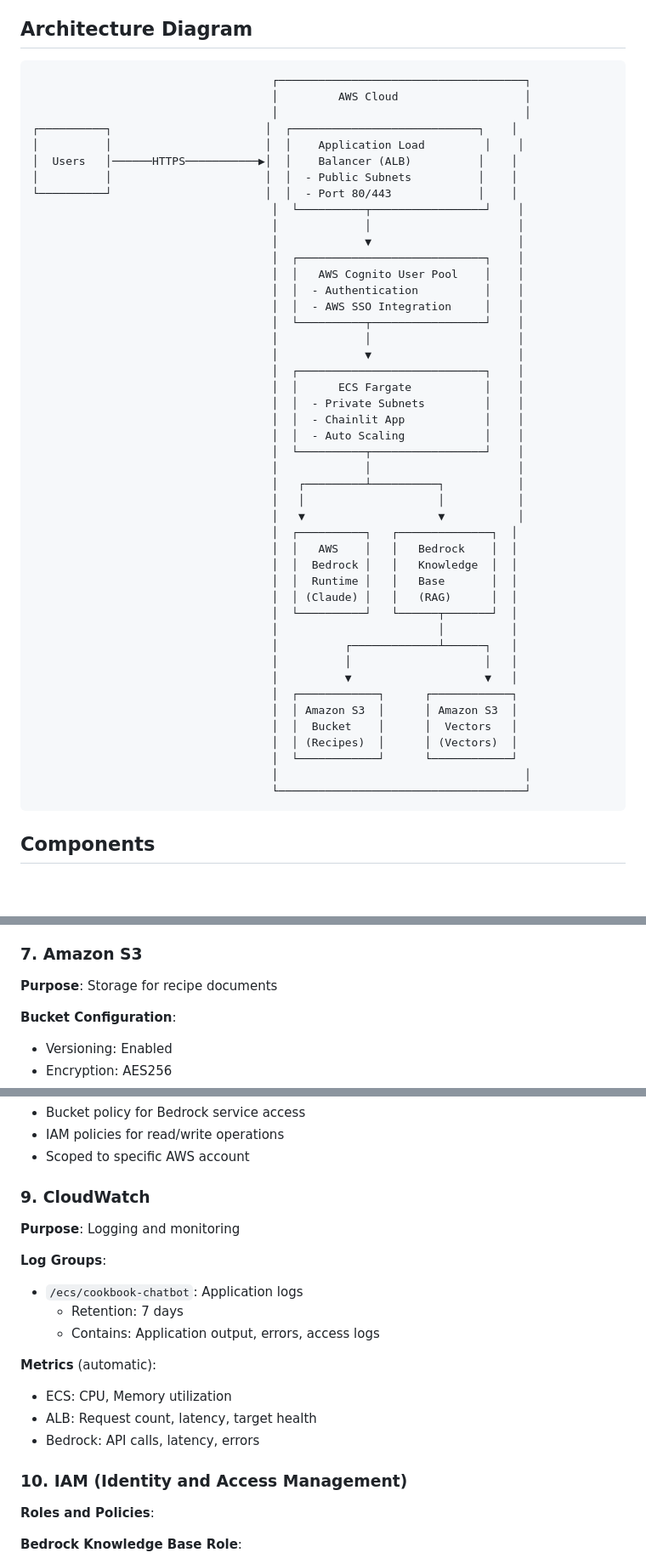
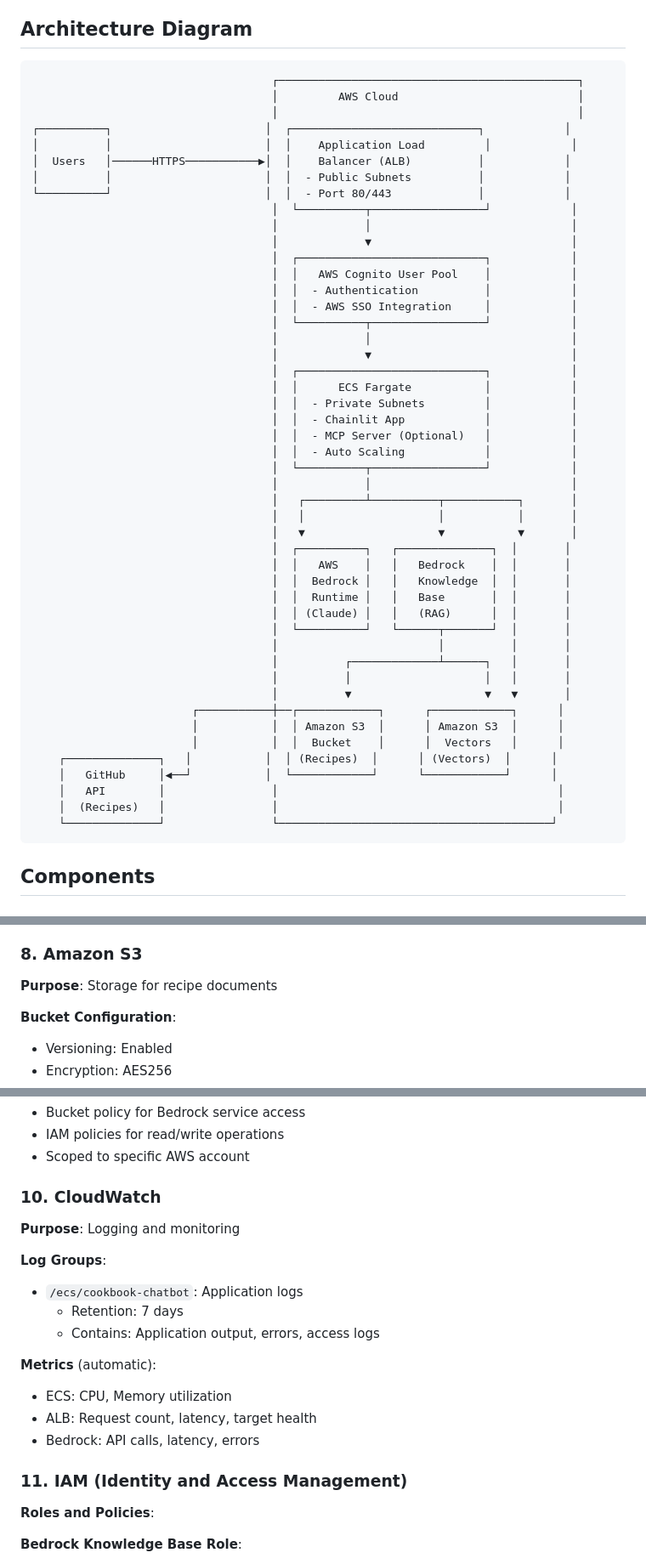
Before and after one commit to malekmaciej/cookbook, a Markdown page: docs/ARCHITECTURE.md, 3 parts joined by grey strips. Shown at 85% size. Rendered like a GitHub page; blank space fills up the shorter version.

````diff
--- a/docs/ARCHITECTURE.md
+++ b/docs/ARCHITECTURE.md
@@ -7,51 +7,53 @@ The CookBook Chatbot is a cloud-native, serverless application that provides an
 ## Architecture Diagram
 
 ```
-                                    ┌─────────────────────────────────────┐
-                                    │         AWS Cloud                   │
-                                    │                                     │
-┌──────────┐                       │  ┌────────────────────────────┐    │
-│          │                       │  │    Application Load         │    │
-│  Users   │──────HTTPS───────────▶│  │    Balancer (ALB)          │    │
-│          │                       │  │  - Public Subnets          │    │
-└──────────┘                       │  │  - Port 80/443             │    │
-                                    │  └──────────┬─────────────────┘    │
-                                    │             │                      │
-                                    │             ▼                      │
-                                    │  ┌────────────────────────────┐    │
-                                    │  │   AWS Cognito User Pool    │    │
-                                    │  │  - Authentication          │    │
-                                    │  │  - AWS SSO Integration     │    │
-                                    │  └──────────┬─────────────────┘    │
-                                    │             │                      │
-                                    │             ▼                      │
-                                    │  ┌────────────────────────────┐    │
-                                    │  │      ECS Fargate           │    │
-                                    │  │  - Private Subnets         │    │
-                                    │  │  - Chainlit App            │    │
-                                    │  │  - Auto Scaling            │    │
-                                    │  └──────────┬─────────────────┘    │
-                                    │             │                      │
-                                    │   ┌─────────┴──────────┐           │
-                                    │   │                    │           │
-                                    │   ▼                    ▼           │
-                                    │  ┌──────────┐   ┌──────────────┐  │
-                                    │  │   AWS    │   │   Bedrock    │  │
-                                    │  │  Bedrock │   │   Knowledge  │  │
-                                    │  │  Runtime │   │   Base       │  │
-                                    │  │ (Claude) │   │   (RAG)      │  │
-                                    │  └──────────┘   └──────┬───────┘  │
-                                    │                        │          │
-                                    │          ┌─────────────┴──────┐   │
-                                    │          │                    │   │
-                                    │          ▼                    ▼   │
-                                    │  ┌────────────┐      ┌────────────┐
-                                    │  │ Amazon S3  │      │ Amazon S3  │
-                                    │  │  Bucket    │      │  Vectors   │
-                                    │  │ (Recipes)  │      │ (Vectors)  │
-                                    │  └────────────┘      └────────────┘
-                                    │                                     │
-                                    └─────────────────────────────────────┘
+                                    ┌─────────────────────────────────────────────┐
+                                    │         AWS Cloud                           │
+                                    │                                             │
+┌──────────┐                       │  ┌────────────────────────────┐            │
+│          │                       │  │    Application Load         │            │
+│  Users   │──────HTTPS───────────▶│  │    Balancer (ALB)          │            │
+│          │                       │  │  - Public Subnets          │            │
+└──────────┘                       │  │  - Port 80/443             │            │
+                                    │  └──────────┬─────────────────┘            │
+                                    │             │                              │
+                                    │             ▼                              │
+                                    │  ┌────────────────────────────┐            │
+                                    │  │   AWS Cognito User Pool    │            │
+                                    │  │  - Authentication          │            │
+                                    │  │  - AWS SSO Integration     │            │
+                                    │  └──────────┬─────────────────┘            │
+                                    │             │                              │
+                                    │             ▼                              │
+                                    │  ┌────────────────────────────┐            │
+                                    │  │      ECS Fargate           │            │
+                                    │  │  - Private Subnets         │            │
+                                    │  │  - Chainlit App            │            │
+                                    │  │  - MCP Server (Optional)   │            │
+                                    │  │  - Auto Scaling            │            │
+                                    │  └──────────┬─────────────────┘            │
+                                    │             │                              │
+                                    │   ┌─────────┴──────────┬───────────┐       │
+                                    │   │                    │           │       │
+                                    │   ▼                    ▼           ▼       │
+                                    │  ┌──────────┐   ┌──────────────┐  │       │
+                                    │  │   AWS    │   │   Bedrock    │  │       │
+                                    │  │  Bedrock │   │   Knowledge  │  │       │
+                                    │  │  Runtime │   │   Base       │  │       │
+                                    │  │ (Claude) │   │   (RAG)      │  │       │
+                                    │  └──────────┘   └──────┬───────┘  │       │
+                                    │                        │          │       │
+                                    │          ┌─────────────┴──────┐   │       │
+                                    │          │                    │   │       │
+                                    │          ▼                    ▼   ▼       │
+                        ┌───────────┼──┌────────────┐      ┌────────────┐      │
+                        │           │  │ Amazon S3  │      │ Amazon S3  │      │
+                        │           │  │  Bucket    │      │  Vectors   │      │
+    ┌──────────────┐   │           │  │ (Recipes)  │      │ (Vectors)  │      │
+    │   GitHub     │◀──┘           │  └────────────┘      └────────────┘      │
+    │   API        │                │                                          │
+    │  (Recipes)   │                │                                          │
+    └──────────────┘                └─────────────────────────────────────────┘
 ```
 
 ## Components
@@ -215,7 +260,7 @@ The CookBook Chatbot is a cloud-native, serverless application that provides an
 5. Retrieved context + query sent to Claude
 6. Generated response with citations
 
-### 7. Amazon S3
+### 8. Amazon S3
 
 **Purpose**: Storage for recipe documents
 
@@ -249,7 +294,7 @@ The CookBook Chatbot is a cloud-native, serverless application that provides an
 - IAM policies for read/write operations
 - Scoped to specific AWS account
 
-### 9. CloudWatch
+### 10. CloudWatch
 
 **Purpose**: Logging and monitoring
 
@@ -263,7 +308,7 @@ The CookBook Chatbot is a cloud-native, serverless application that provides an
 - ALB: Request count, latency, target health
 - Bedrock: API calls, latency, errors
 
-### 10. IAM (Identity and Access Management)
+### 11. IAM (Identity and Access Management)
 
 **Roles and Policies**:
 
````
Also changed, not shown: other parts of docs/ARCHITECTURE.md (+46 -3 lines), README.md (+22 -19 lines).
